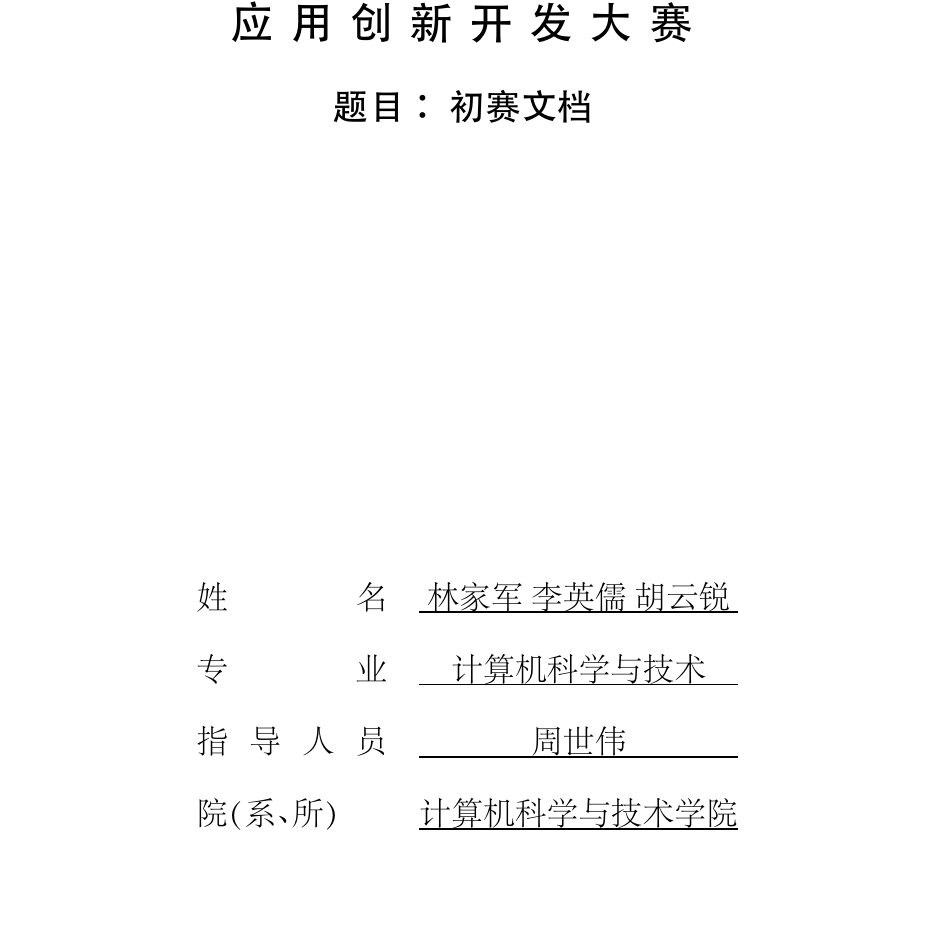
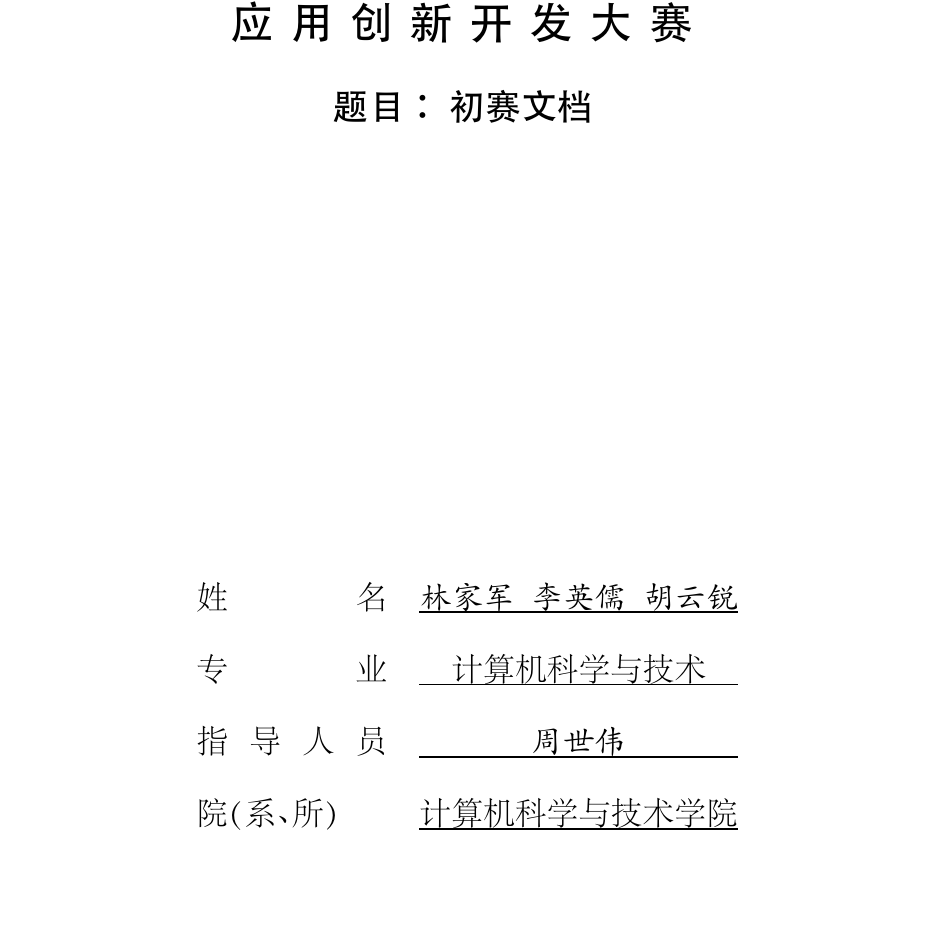
Before and after one commit to cubarco/SDN-2015, a LaTeX thesis (documents/SDN2015.tex): part of page 1 of 22, cut so that both start at the same text. The pictures show the PDF file documents/output/SDN2015.pdf that the author committed with the source.

Commit message:
name fonttype modified

```diff
--- a/documents/SDN2015.tex
+++ b/documents/SDN2015.tex
@@ -8,10 +8,10 @@
 }
 
 \title{初赛文档}
-\author{林家军~李英儒~胡云锐}
+\author{\kai{林家军}~~\kai{李英儒}~~\kai{胡云锐}}
 \major{计算机科学与技术}
 \department{计算机科学与技术学院}
-\advisor{周世伟}
+\advisor{\kai{周世伟}}
 
 \abstract{
     这是来自华中科技大学UniqueSDNStudio队伍的初赛文档，于\LaTeX{}编辑而成。
```
Also changed, not shown: documents/output/SDN2015.pdf.
